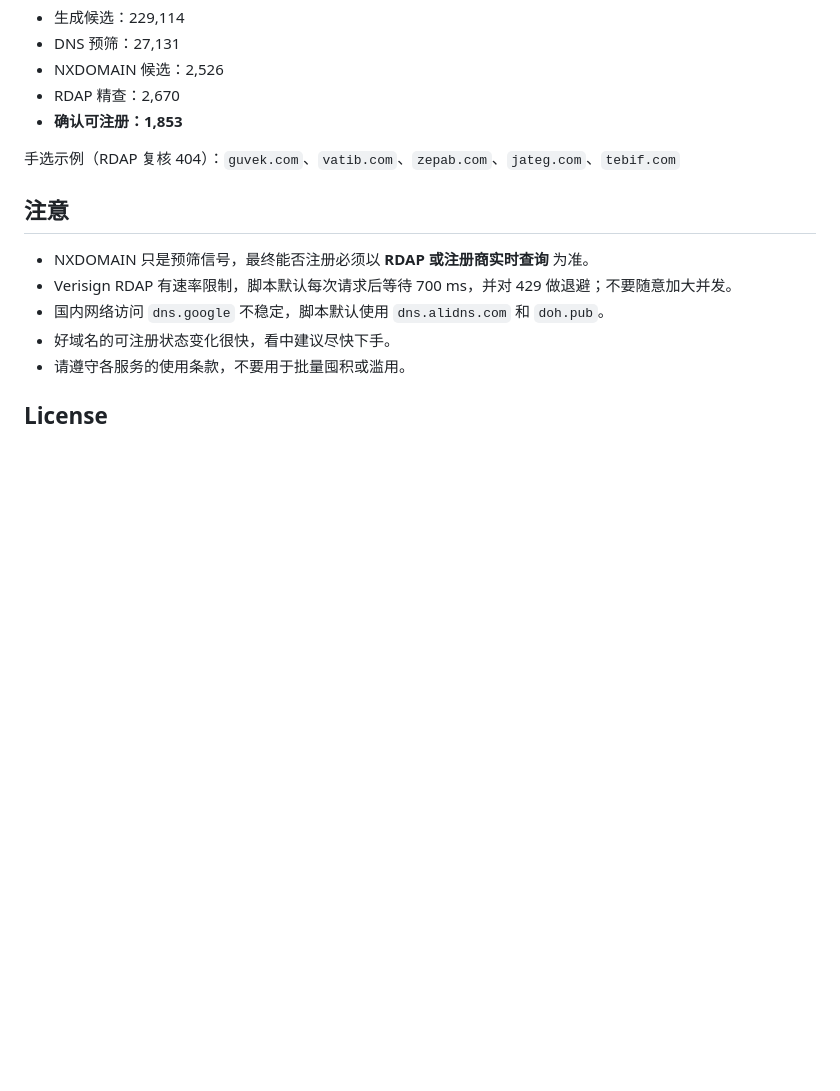
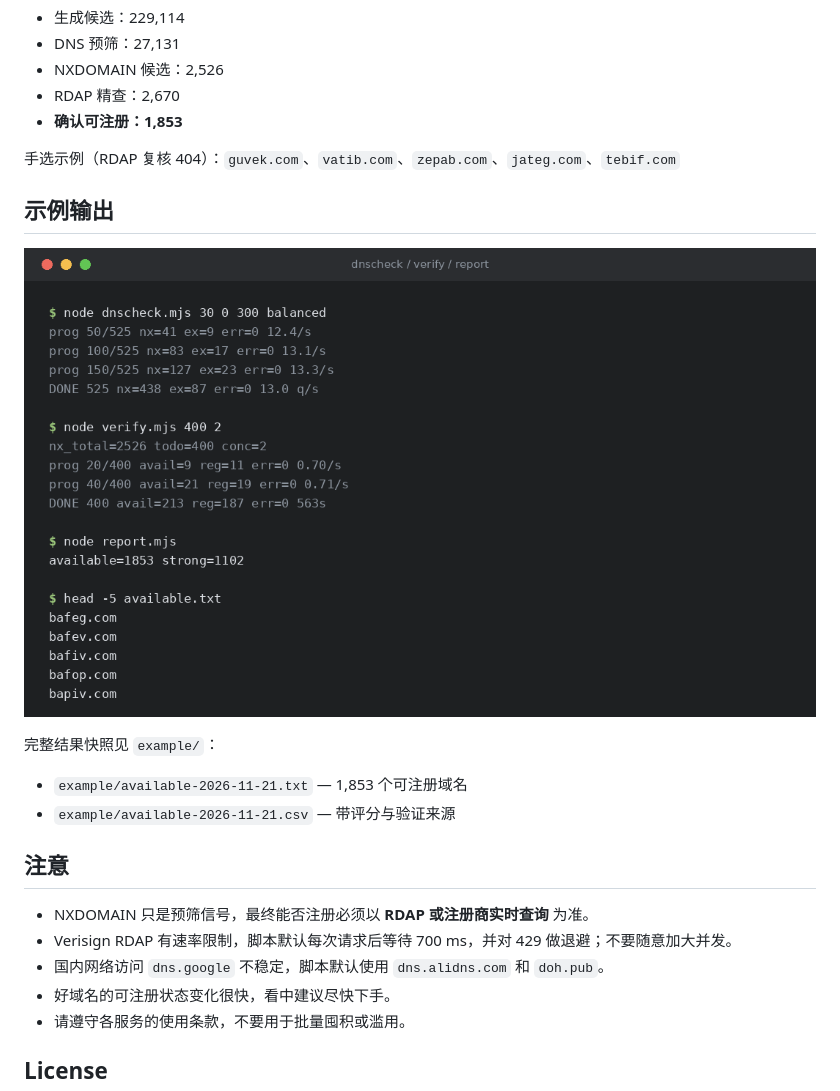
Before and after one commit to cmdCQ/cvcvc-domain-scan, a Markdown page: README.md, the part around the change. Rendered like a GitHub page; pictures changed too: example/demo.png (added); blank space fills up the shorter version.

Commit message:
Add example output and demo screenshot

```diff
--- a/README.md
+++ b/README.md
@@ -64,6 +64,15 @@ DOMAINSCAN_DIR=/path/to/out node dnscheck.mjs 30 0 300 balanced
 
 手选示例（RDAP 复核 404）：`guvek.com`、`vatib.com`、`zepab.com`、`jateg.com`、`tebif.com`
 
+## 示例输出
+
+![demo](example/demo.png)
+
+完整结果快照见 `example/`：
+
+- `example/available-2026-11-21.txt` — 1,853 个可注册域名
+- `example/available-2026-11-21.csv` — 带评分与验证来源
+
 ## 注意
 
 - NXDOMAIN 只是预筛信号，最终能否注册必须以 **RDAP 或注册商实时查询** 为准。
```
Also changed, not shown: example/README.md (added, +11 -0 lines), 2 other files.
